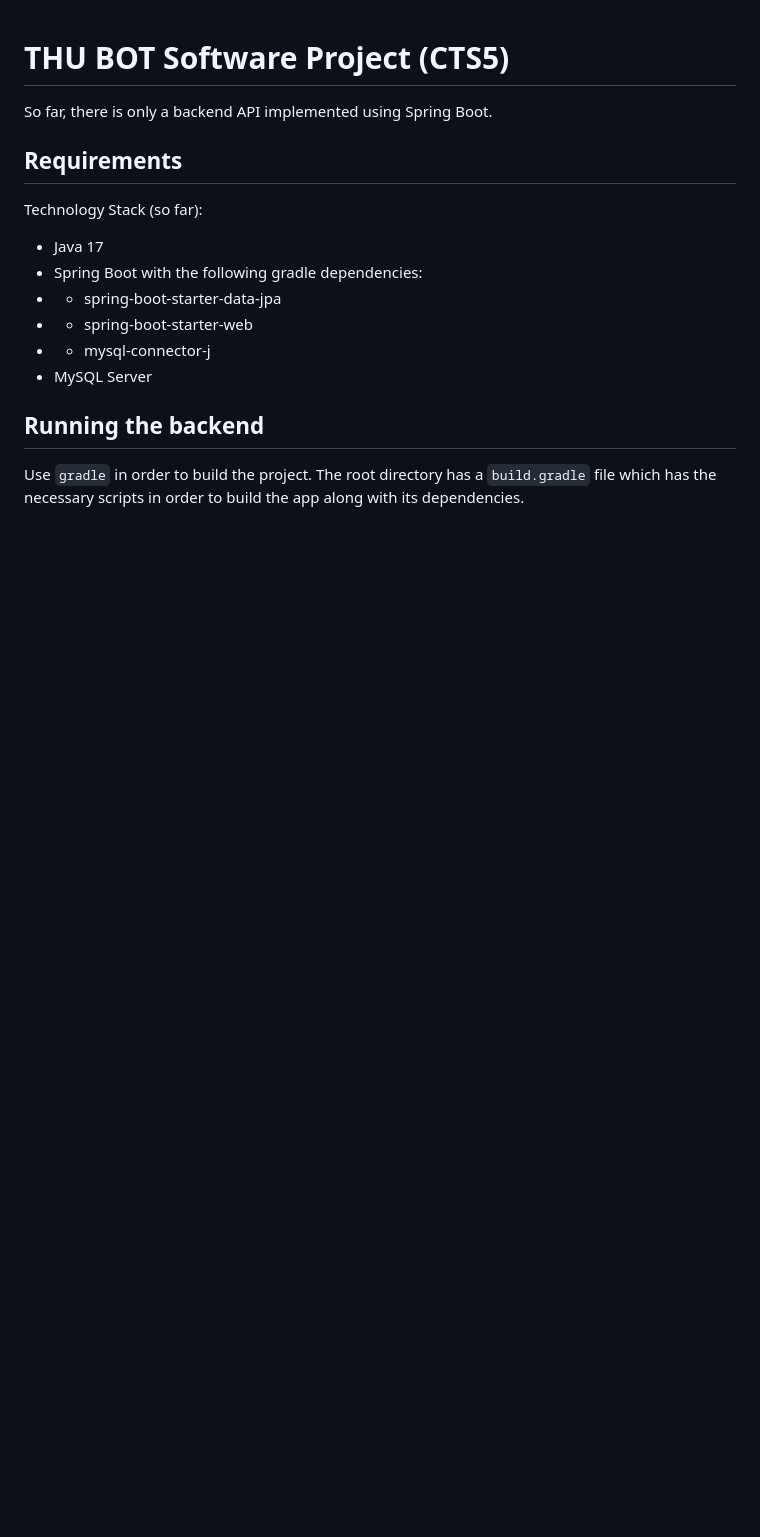
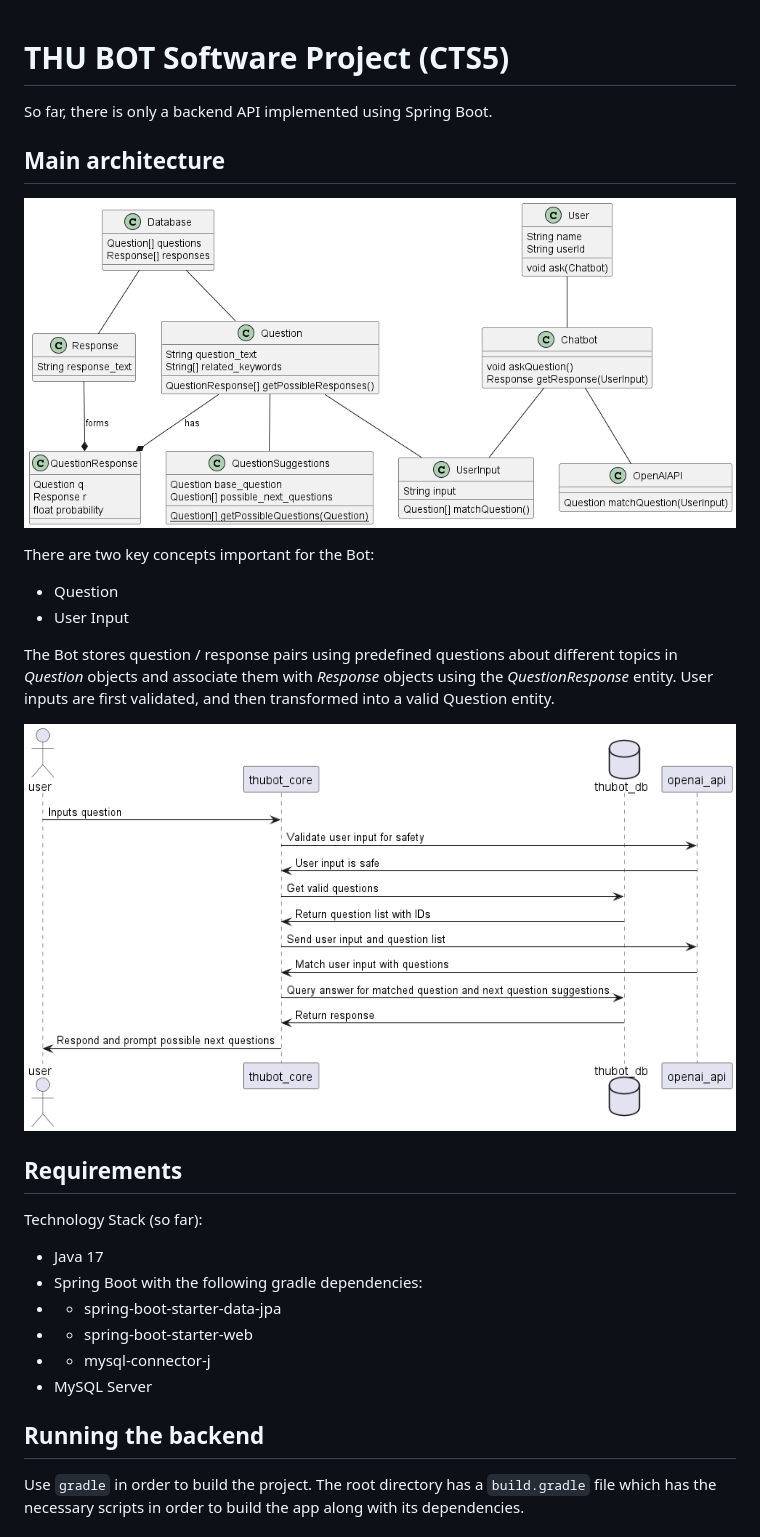
Before and after one commit to zegLine/thuBOT, a Markdown page: README.md, the part around the change. Drawn GitHub-style; pictures changed too: docs/generated/class_diagram.png (added), docs/generated/input_sequence.png (added); blank space fills up the shorter version.

Commit message:
added content to design document

```diff
--- a/README.md
+++ b/README.md
@@ -1,6 +1,18 @@
 # THU BOT Software Project (CTS5)
 
 So far, there is only a backend API implemented using Spring Boot.
+
+## Main architecture
+![Class diagram](docs/generated/class_diagram.png)
+
+There are two key concepts important for the Bot:
+- Question
+- User Input
+
+The Bot stores question / response pairs using predefined questions about different topics in *Question* objects and associate them with *Response* objects using the *QuestionResponse* entity.
+User inputs are first validated, and then transformed into a valid Question entity.
+
+![Alt text](docs/generated/input_sequence.png)
 
 ## Requirements
 
```
Also changed, not shown: 1 other file.
